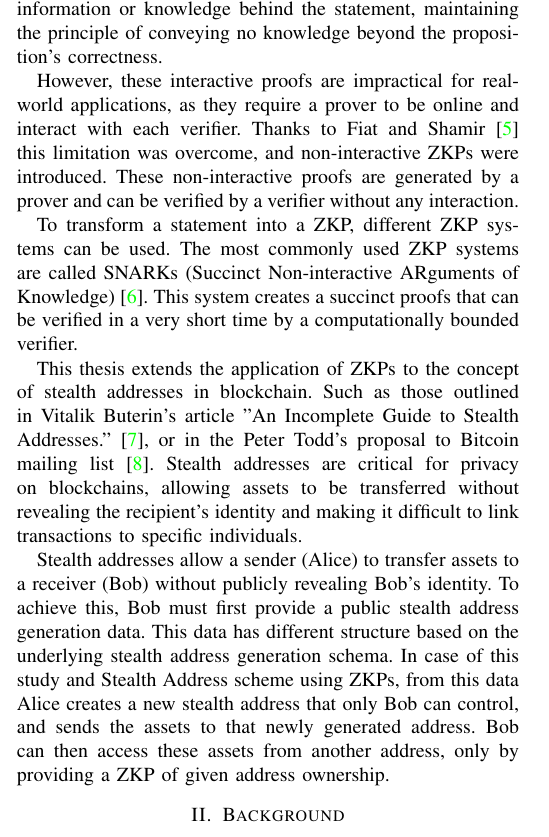
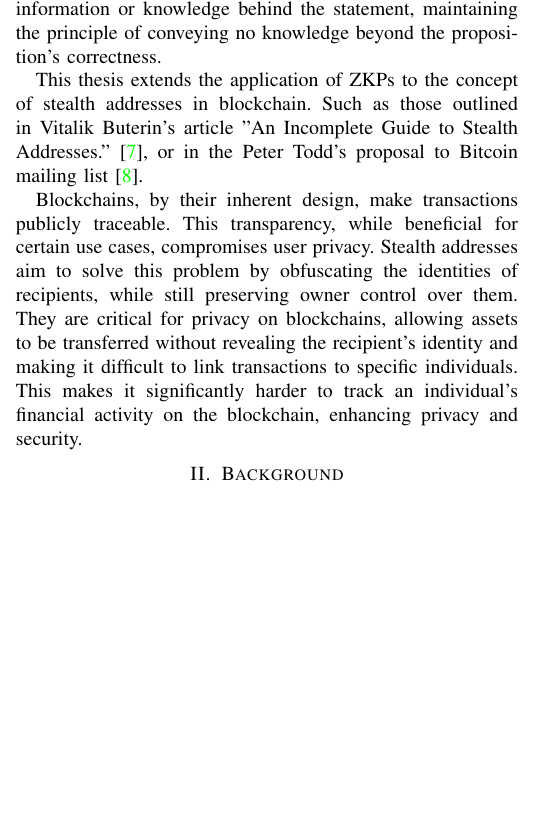
Before and after one commit to Nesquiko/ZK-in-blockchain-Bachelor-thesis, a LaTeX paper (docs/iitsrc/main.tex): part of one column of page 1 of 7, cut so that both start at the same text, the shorter picture padded with empty space. Compiled offline with pdfLaTeX; a missing font is replaced by an installed copy or a similar font; a LaTeX package or settings file that is missing is left out.

Commit message:
docs iitsrc shorten introduction and include motivation

```diff
--- a/docs/iitsrc/main.tex
+++ b/docs/iitsrc/main.tex
@@ -90,35 +90,21 @@
     maintaining the principle of conveying no knowledge beyond the proposition's
     correctness.
 
-    However, these interactive proofs are impractical for real-world applications, as they
-    require a prover to be online and interact with each verifier. Thanks to Fiat
-    and Shamir \cite{Fiat} this limitation was overcome, and non-interactive
-    ZKPs were introduced. These non-interactive proofs are
-    generated by a prover and can be verified by a verifier without any
-    interaction.
-
-    To transform a statement into a ZKP, different ZKP systems can be used. The most
-    commonly used ZKP systems are called SNARKs (Succinct Non-interactive ARguments
-    of Knowledge) \cite{Groth16}. This system creates a succinct proofs that can be
-    verified in a very short time by a computationally bounded verifier.
-
     This thesis extends the application of ZKPs to the concept of stealth
     addresses in blockchain. Such as those outlined in Vitalik Buterin's article "An
     Incomplete Guide to Stealth Addresses."\cite{ButerinIncompleteGuide}, or
     in the Peter Todd's proposal to Bitcoin mailing list\cite{ToddStealthAddresses}.
-    Stealth addresses are critical for privacy on blockchains, allowing assets to
+
+    Blockchains, by their inherent design, make transactions publicly
+    traceable. This transparency, while beneficial for certain use cases,
+    compromises user privacy. Stealth addresses aim to solve this problem by
+    obfuscating the identities of recipients, while still preserving owner
+    control over them.
+    They are critical for privacy on blockchains, allowing assets to
     be transferred without revealing the recipient's identity and making
     it difficult to link transactions to specific individuals.
-
-    Stealth addresses allow a sender (Alice) to transfer assets to a receiver
-    (Bob) without publicly revealing Bob's identity. To achieve this, Bob must
-    first provide a public stealth address generation data. This data has
-    different structure based on the underlying stealth address generation
-    schema. In case of this study and Stealth Address scheme using ZKPs, from
-    this data Alice creates a new stealth address that only Bob can control,
-    and sends the assets to that newly generated address. Bob can then access
-    these assets from another address, only by providing a ZKP of given address
-    ownership.
+    This makes it significantly harder to track an individual's
+    financial activity on the blockchain, enhancing privacy and security.
 
 \section{Background}
     This section begins with a demonstration of interactive proofs with goal to
```
